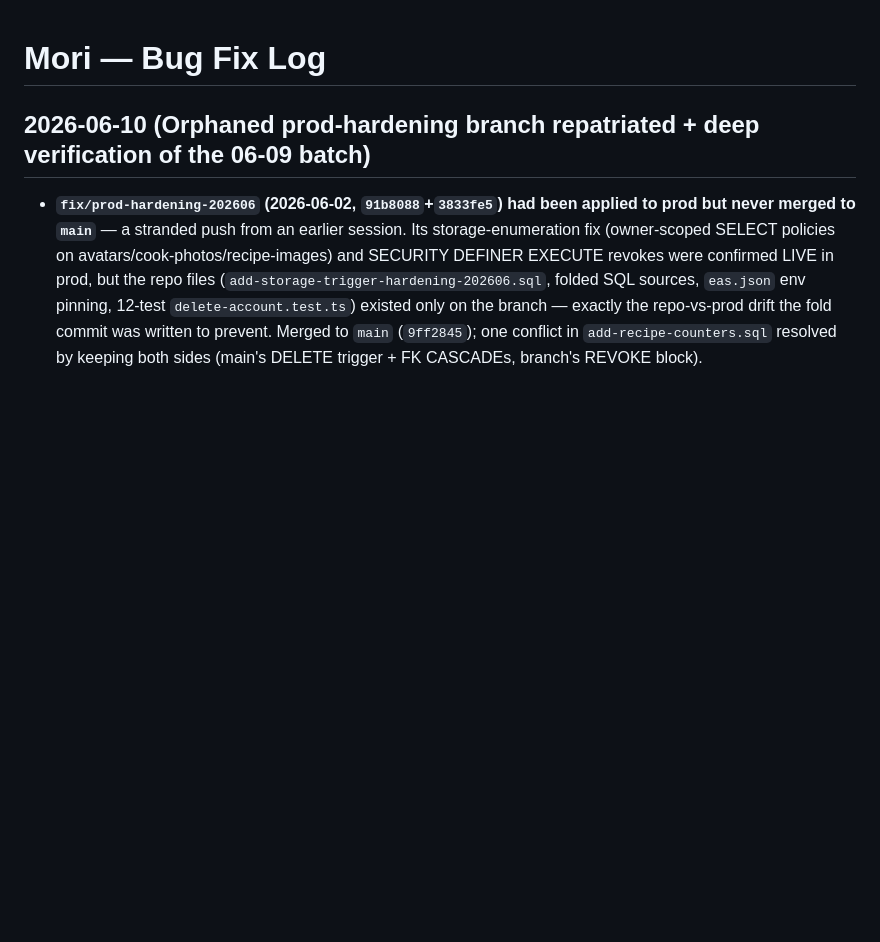
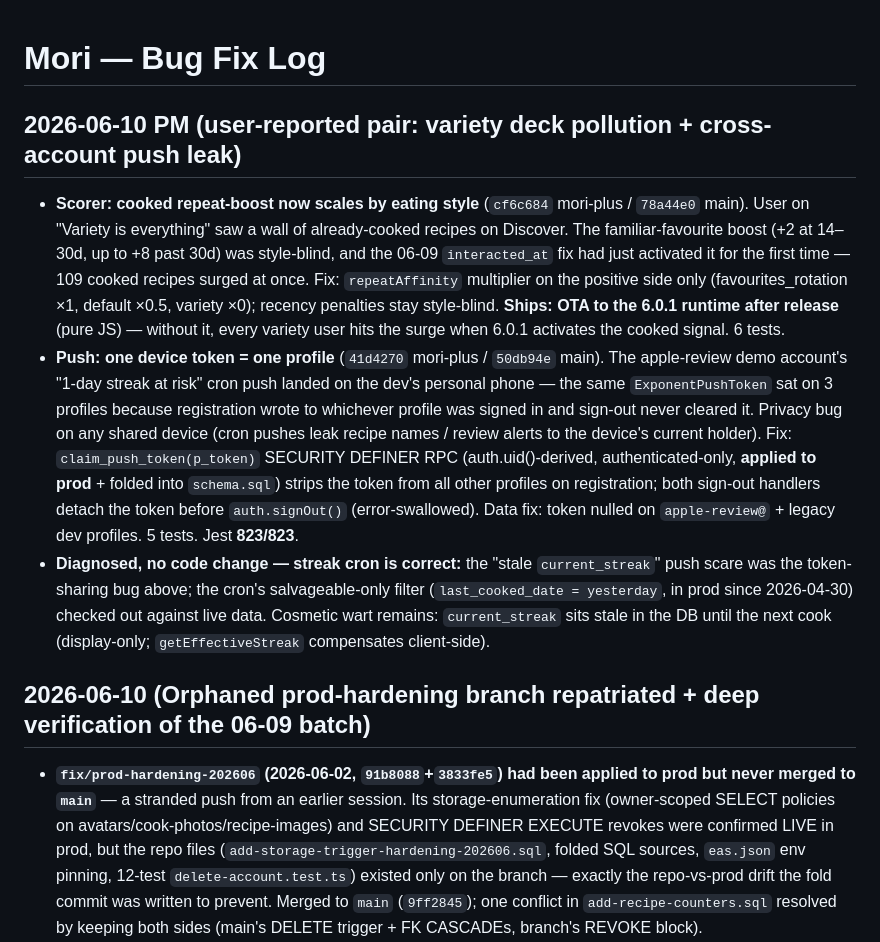
Before and after one commit to jacobmkim/Mori, a Markdown page: .claude/bugfixes.md, the part around the change. Drawn GitHub-style; blank space fills up the shorter version.

Commit message:
docs(bugfixes): log 06-10 PM batch - variety repeat-boost + push-token leak

```diff
--- a/.claude/bugfixes.md
+++ b/.claude/bugfixes.md
@@ -1,4 +1,9 @@
 # Mori — Bug Fix Log
+
+## 2026-06-10 PM (user-reported pair: variety deck pollution + cross-account push leak)
+- **Scorer: cooked repeat-boost now scales by eating style** (`cf6c684` mori-plus / `78a44e0` main). User on "Variety is everything" saw a wall of already-cooked recipes on Discover. The familiar-favourite boost (+2 at 14–30d, up to +8 past 30d) was style-blind, and the 06-09 `interacted_at` fix had just activated it for the first time — 109 cooked recipes surged at once. Fix: `repeatAffinity` multiplier on the positive side only (favourites_rotation ×1, default ×0.5, variety ×0); recency penalties stay style-blind. **Ships: OTA to the 6.0.1 runtime after release** (pure JS) — without it, every variety user hits the surge when 6.0.1 activates the cooked signal. 6 tests.
+- **Push: one device token = one profile** (`41d4270` mori-plus / `50db94e` main). The apple-review demo account's "1-day streak at risk" cron push landed on the dev's personal phone — the same `ExponentPushToken` sat on 3 profiles because registration wrote to whichever profile was signed in and sign-out never cleared it. Privacy bug on any shared device (cron pushes leak recipe names / review alerts to the device's current holder). Fix: `claim_push_token(p_token)` SECURITY DEFINER RPC (auth.uid()-derived, authenticated-only, **applied to prod** + folded into `schema.sql`) strips the token from all other profiles on registration; both sign-out handlers detach the token before `auth.signOut()` (error-swallowed). Data fix: token nulled on `apple-review@` + legacy dev profiles. 5 tests. Jest **823/823**.
+- **Diagnosed, no code change — streak cron is correct:** the "stale `current_streak`" push scare was the token-sharing bug above; the cron's salvageable-only filter (`last_cooked_date = yesterday`, in prod since 2026-04-30) checked out against live data. Cosmetic wart remains: `current_streak` sits stale in the DB until the next cook (display-only; `getEffectiveStreak` compensates client-side).
 
 ## 2026-06-10 (Orphaned prod-hardening branch repatriated + deep verification of the 06-09 batch)
 - **`fix/prod-hardening-202606` (2026-06-02, `91b8088`+`3833fe5`) had been applied to prod but never merged to `main`** — a stranded push from an earlier session. Its storage-enumeration fix (owner-scoped SELECT policies on avatars/cook-photos/recipe-images) and SECURITY DEFINER EXECUTE revokes were confirmed LIVE in prod, but the repo files (`add-storage-trigger-hardening-202606.sql`, folded SQL sources, `eas.json` env pinning, 12-test `delete-account.test.ts`) existed only on the branch — exactly the repo-vs-prod drift the fold commit was written to prevent. Merged to `main` (`9ff2845`); one conflict in `add-recipe-counters.sql` resolved by keeping both sides (main's DELETE trigger + FK CASCADEs, branch's REVOKE block).
```
